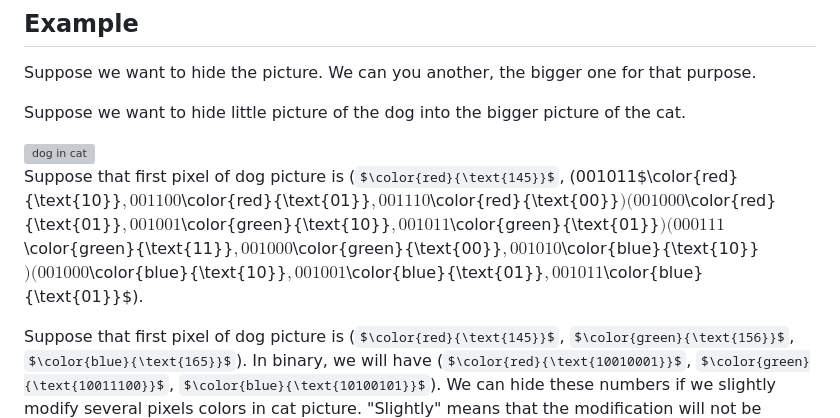
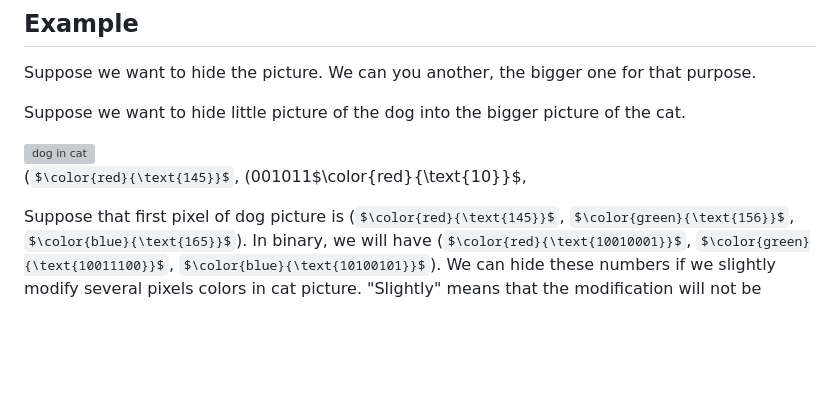
Before and after one commit to paatagog/t, a Markdown page: README.md, the part around the change. Drawn GitHub-style; some formulas as TeX source; blank space fills up the shorter version; grey boxes are pictures that could not be loaded.

```diff
--- a/README.md
+++ b/README.md
@@ -17,9 +17,7 @@ Suppose we want to hide little picture of the dog into the bigger picture of the
 
 <img src="pictures-readme/hide-en-01.png" alt="dog in cat" width="800">
 
-Suppose that first pixel of dog picture is ($\color{red}{\text{145}}$, (001011$\color{red}{\text{10}}$, 001100$\color{red}{\text{01}}$, 001110$\color{red}{\text{00}}$) (001000$\color{red}{\text{01}}$, 001001$\color{green}{\text{10}}$, 001011$\color{green}{\text{01}}$) (000111$\color{green}{\text{11}}$, 001000$\color{green}{\text{00}}$, 001010$\color{blue}{\text{10}}$) (001000$\color{blue}{\text{10}}$,  001001$\color{blue}{\text{01}}$, 001011$\color{blue}{\text{01}}$).
-
-
+($\color{red}{\text{145}}$, (001011$\color{red}{\text{10}}$,
 
 Suppose that first pixel of dog picture is ($\color{red}{\text{145}}$, $\color{green}{\text{156}}$, $\color{blue}{\text{165}}$). In binary, we will have ($\color{red}{\text{10010001}}$, $\color{green}{\text{10011100}}$, $\color{blue}{\text{10100101}}$). We can hide these numbers if we slightly modify several pixels colors in cat picture. "Slightly" means that the modification will not be noticeable by human eye. Let's take 4 pixels in cat image and modify only last 2 digits of each pixels' colors. Here are cats' pixels (00101100, 00110001, 00111000) (00100010, 00100110, 00101100) (00011111, 00100001, 00101010) (00100001,  00100100, 00101110) and here are modified numbers for cat pixels (001011$\color{red}{\text{10}}$, 001100$\color{red}{\text{01}}$, 001110$\color{red}{\text{00}}$) (001000$\color{red}{\text{01}}$, 001001$\color{green}{\text{10}}$, 001011$\color{green}{\text{01}}$) (000111$\color{green}{\text{11}}$, 001000$\color{green}{\text{00}}$, 001010$\color{blue}{\text{10}}$) (001000$\color{blue}{\text{10}}$,  001001$\color{blue}{\text{01}}$, 001011$\color{blue}{\text{01}}$).
 
```
